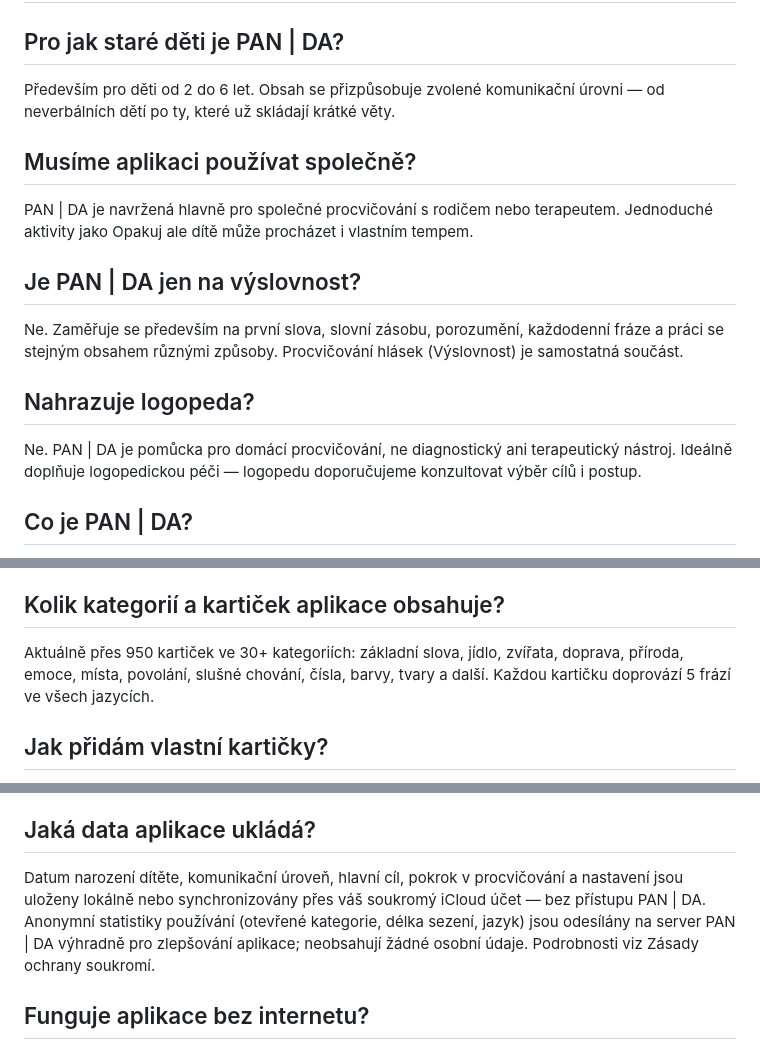
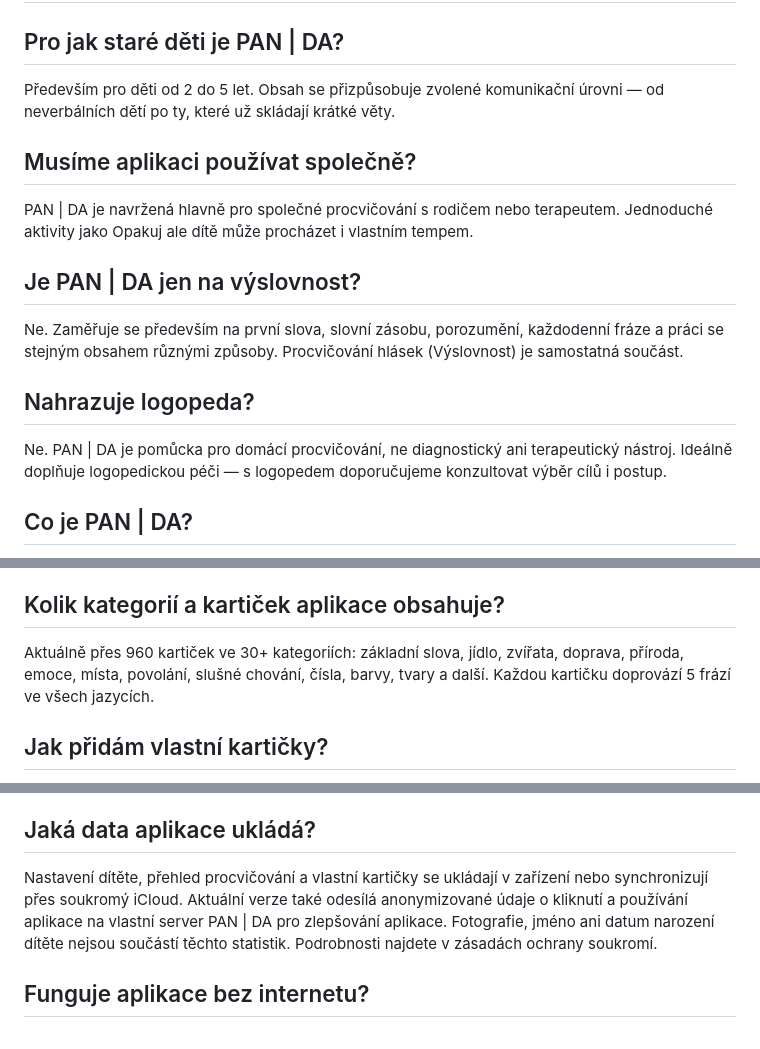
Before and after one commit to martinkaplan/pan-da-legal, a Markdown page: content/faq_cs.md, 3 parts joined by grey strips. Drawn GitHub-style.

Commit message:
Align privacy disclosures and correct website translations

```diff
--- a/content/faq_cs.md
+++ b/content/faq_cs.md
@@ -1,7 +1,7 @@
 # Časté otázky
 
 ## Pro jak staré děti je PAN | DA?
-Především pro děti od 2 do 6 let. Obsah se přizpůsobuje zvolené komunikační úrovni — od neverbálních dětí po ty, které už skládají krátké věty.
+Především pro děti od 2 do 5 let. Obsah se přizpůsobuje zvolené komunikační úrovni — od neverbálních dětí po ty, které už skládají krátké věty.
 
 ## Musíme aplikaci používat společně?
 PAN | DA je navržená hlavně pro společné procvičování s rodičem nebo terapeutem. Jednoduché aktivity jako Opakuj ale dítě může procházet i vlastním tempem.
@@ -10,7 +10,7 @@ PAN | DA je navržená hlavně pro společné procvičování s rodičem nebo te
 Ne. Zaměřuje se především na první slova, slovní zásobu, porozumění, každodenní fráze a práci se stejným obsahem různými způsoby. Procvičování hlásek (Výslovnost) je samostatná součást.
 
 ## Nahrazuje logopeda?
-Ne. PAN | DA je pomůcka pro domácí procvičování, ne diagnostický ani terapeutický nástroj. Ideálně doplňuje logopedickou péči — logopedu doporučujeme konzultovat výběr cílů i postup.
+Ne. PAN | DA je pomůcka pro domácí procvičování, ne diagnostický ani terapeutický nástroj. Ideálně doplňuje logopedickou péči — s logopedem doporučujeme konzultovat výběr cílů i postup.
 
 ## Co je PAN | DA?
 PAN | DA je aplikace pro rozvoj slovní zásoby a komunikace u dětí s opožděným vývojem řeči nebo vývojovou dysfázií. Pomocí obrázkových kartiček, zvuků a krátkých aktivit pomáhá dětem učit se nová slova hravou formou — v češtině, angličtině, němčině, španělštině, portugalštině a francouzštině.
@@ -38,7 +38,7 @@ Premium odemkne všechny módy najednou. Zkušební verzi spustíte přes App St
 V Nastavení klepněte na vlajku nebo název jazyka. Změní se texty i výslovnost — přepnout lze kdykoli, i uprostřed procvičování.
 
 ## Kolik kategorií a kartiček aplikace obsahuje?
-Aktuálně přes 950 kartiček ve 30+ kategoriích: základní slova, jídlo, zvířata, doprava, příroda, emoce, místa, povolání, slušné chování, čísla, barvy, tvary a další. Každou kartičku doprovází 5 frází ve všech jazycích.
+Aktuálně přes 960 kartiček ve 30+ kategoriích: základní slova, jídlo, zvířata, doprava, příroda, emoce, místa, povolání, slušné chování, čísla, barvy, tvary a další. Každou kartičku doprovází 5 frází ve všech jazycích.
 
 ## Jak přidám vlastní kartičky?
 V Nastavení v sekci **Rodinné kartičky** nebo **Spolužáci** přidejte fotografie z telefonu. Kategorie jsou určené pro procvičování jmen blízkých lidí — fotografie se synchronizují přes iCloud na ostatní vaše zařízení.
@@ -50,7 +50,7 @@ V **Rodičovském nastavení** (chráněná sekce) lze v sekci **Balíčky** zap
 Při nastavení úrovně dítěte (neverbální → plné věty) aplikace automaticky skryje kartičky, které jsou pro danou úroveň příliš obtížné, a přizpůsobí doporučené aktivity.
 
 ## Jaká data aplikace ukládá?
-Datum narození dítěte, komunikační úroveň, hlavní cíl, pokrok v procvičování a nastavení jsou uloženy lokálně nebo synchronizovány přes váš soukromý iCloud účet — bez přístupu PAN | DA. Anonymní statistiky používání (otevřené kategorie, délka sezení, jazyk) jsou odesílány na server PAN | DA výhradně pro zlepšování aplikace; neobsahují žádné osobní údaje. Podrobnosti viz Zásady ochrany soukromí.
+Nastavení dítěte, přehled procvičování a vlastní kartičky se ukládají v zařízení nebo synchronizují přes soukromý iCloud. Aktuální verze také odesílá anonymizované údaje o kliknutí a používání aplikace na vlastní server PAN | DA pro zlepšování aplikace. Fotografie, jméno ani datum narození dítěte nejsou součástí těchto statistik. Podrobnosti najdete v zásadách ochrany soukromí.
 
 ## Funguje aplikace bez internetu?
 Ano. Všechny kartičky, zvuky a hlasový výstup fungují offline. Připojení je potřeba pouze pro synchronizaci přes iCloud a pro App Store.
```
